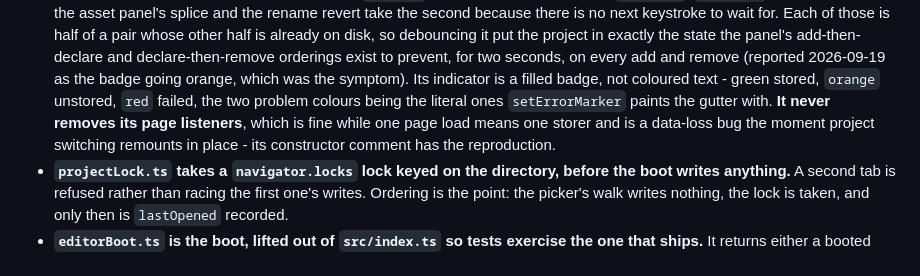
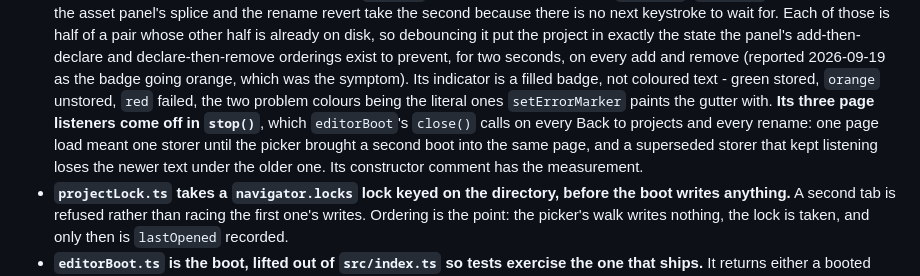
Before and after one commit to a544jh/WebVn, a Markdown page: CLAUDE.md, the part around the change. Drawn GitHub-style.

Commit message:
CLAUDE.md said the storer never removes its listeners
It removes all three in stop(), through the AbortController it has held
since 2026-09-05, and editorBoot's close() calls that on every Back to
projects and every rename. The bullet was describing the state before
that fix, and the class's own constructor comment already describes the
state after it - so the two had been contradicting each other in a bullet
this branch edits for other reasons.

The measurement stays where it is measured, in the constructor comment.

Co-Authored-By: Claude Opus 5 <noreply@anthropic.com>
Claude-Session: https://claude.ai/code/session_016BhcKdheZ3CY6xkcEALVQV

```diff
--- a/CLAUDE.md
+++ b/CLAUDE.md
@@ -410,9 +410,11 @@ test-assets/       the demo project — manifest.yaml, script.yaml and assets/,
   declare and declare-then-remove orderings exist to prevent, for two seconds, on every add and
   remove (reported 2026-09-19 as the badge going orange, which was the symptom). Its indicator is a
   filled badge, not coloured text - green stored, `orange` unstored, `red` failed, the two problem
-  colours being the literal ones `setErrorMarker` paints the gutter with. **It never removes its page
-  listeners**, which is fine while one page load means one storer and is a data-loss bug the moment
-  project switching remounts in place - its constructor comment has the reproduction.
+  colours being the literal ones `setErrorMarker` paints the gutter with. **Its three page listeners
+  come off in `stop()`**, which `editorBoot`'s `close()` calls on every Back to projects and every
+  rename: one page load meant one storer until the picker brought a second boot into the same page,
+  and a superseded storer that kept listening loses the newer text under the older one. Its
+  constructor comment has the measurement.
 - **`projectLock.ts` takes a `navigator.locks` lock keyed on the directory, before the boot writes
   anything.** A second tab is refused rather than racing the first one's writes. Ordering is the point:
   the picker's walk writes nothing, the lock is taken, and only then is `lastOpened` recorded.
```
